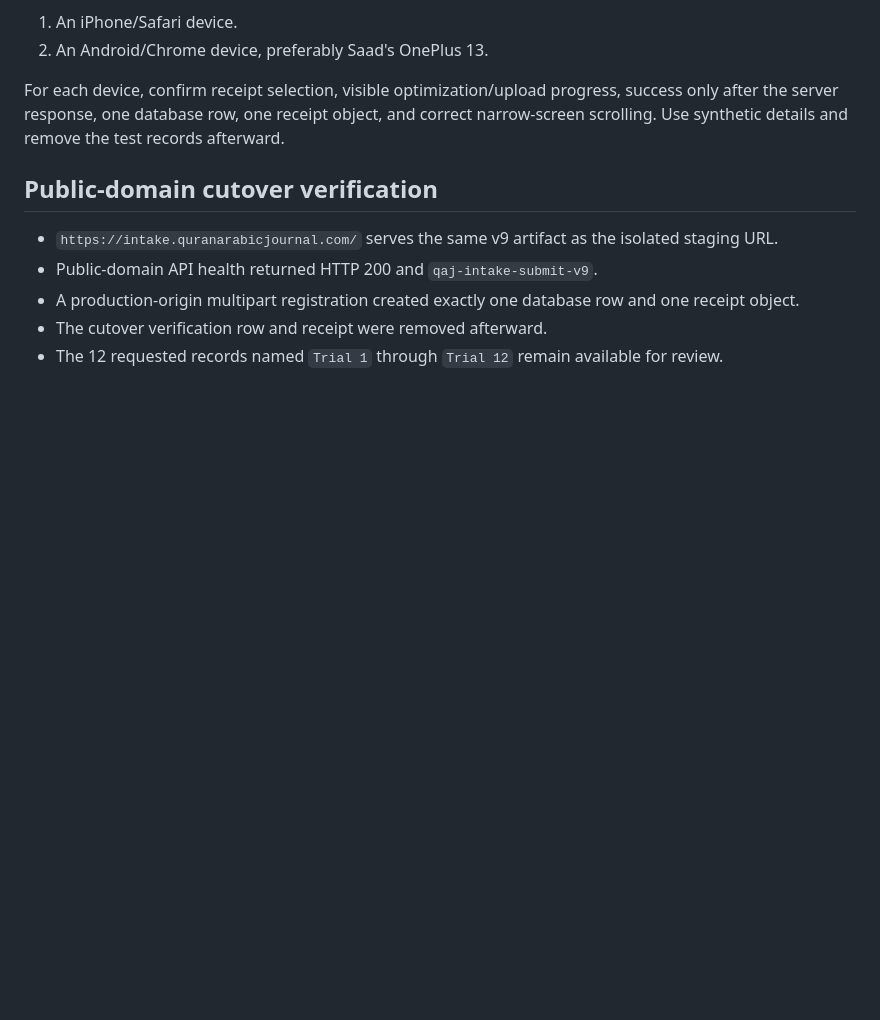
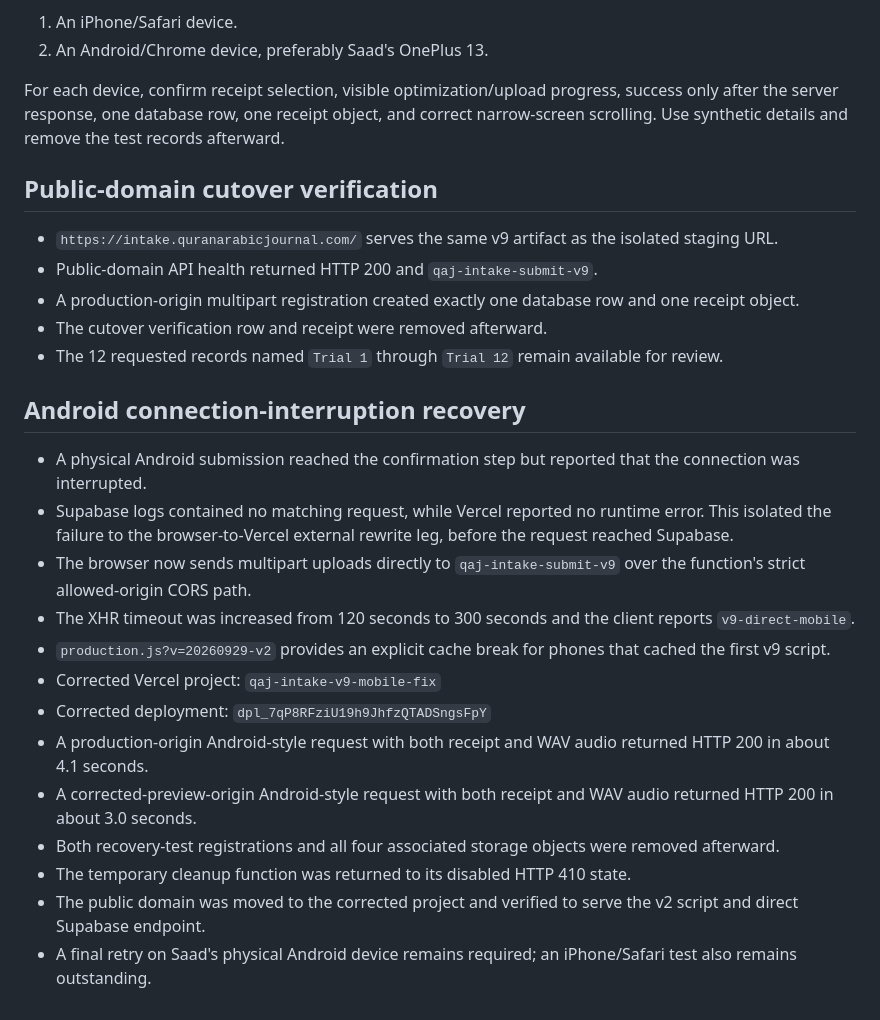
Before and after one commit to saadmfazal/QAJteacher, a Markdown page: intake-production/TESTING.md, the part around the change. Drawn GitHub-style; blank space fills up the shorter version.

Commit message:
Document Android upload recovery tests

```diff
--- a/intake-production/TESTING.md
+++ b/intake-production/TESTING.md
@@ -57,3 +57,19 @@ For each device, confirm receipt selection, visible optimization/upload progress
 - A production-origin multipart registration created exactly one database row and one receipt object.
 - The cutover verification row and receipt were removed afterward.
 - The 12 requested records named `Trial 1` through `Trial 12` remain available for review.
+
+## Android connection-interruption recovery
+
+- A physical Android submission reached the confirmation step but reported that the connection was interrupted.
+- Supabase logs contained no matching request, while Vercel reported no runtime error. This isolated the failure to the browser-to-Vercel external rewrite leg, before the request reached Supabase.
+- The browser now sends multipart uploads directly to `qaj-intake-submit-v9` over the function's strict allowed-origin CORS path.
+- The XHR timeout was increased from 120 seconds to 300 seconds and the client reports `v9-direct-mobile`.
+- `production.js?v=20260929-v2` provides an explicit cache break for phones that cached the first v9 script.
+- Corrected Vercel project: `qaj-intake-v9-mobile-fix`
+- Corrected deployment: `dpl_7qP8RFziU19h9JhfzQTADSngsFpY`
+- A production-origin Android-style request with both receipt and WAV audio returned HTTP 200 in about 4.1 seconds.
+- A corrected-preview-origin Android-style request with both receipt and WAV audio returned HTTP 200 in about 3.0 seconds.
+- Both recovery-test registrations and all four associated storage objects were removed afterward.
+- The temporary cleanup function was returned to its disabled HTTP 410 state.
+- The public domain was moved to the corrected project and verified to serve the v2 script and direct Supabase endpoint.
+- A final retry on Saad's physical Android device remains required; an iPhone/Safari test also remains outstanding.
```
